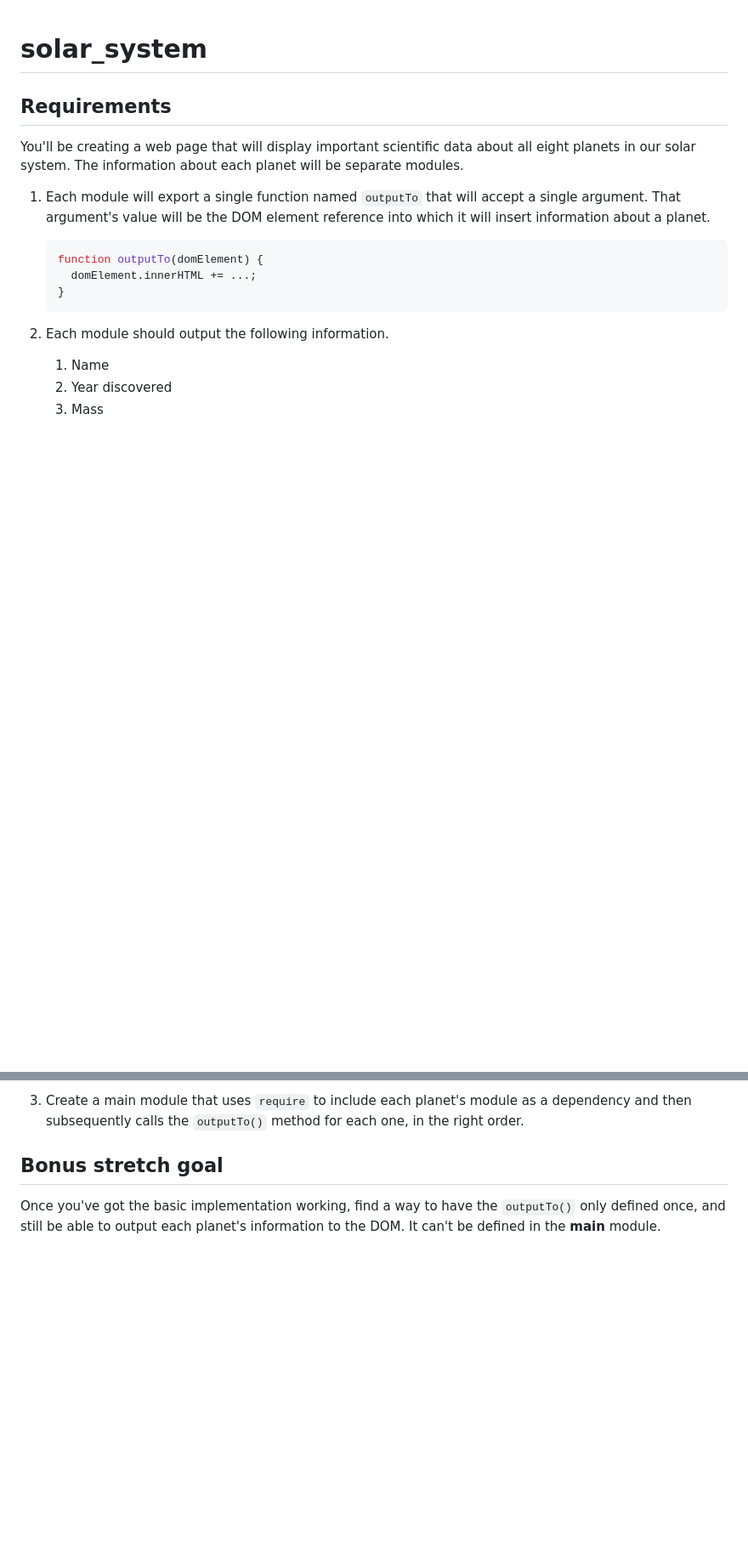
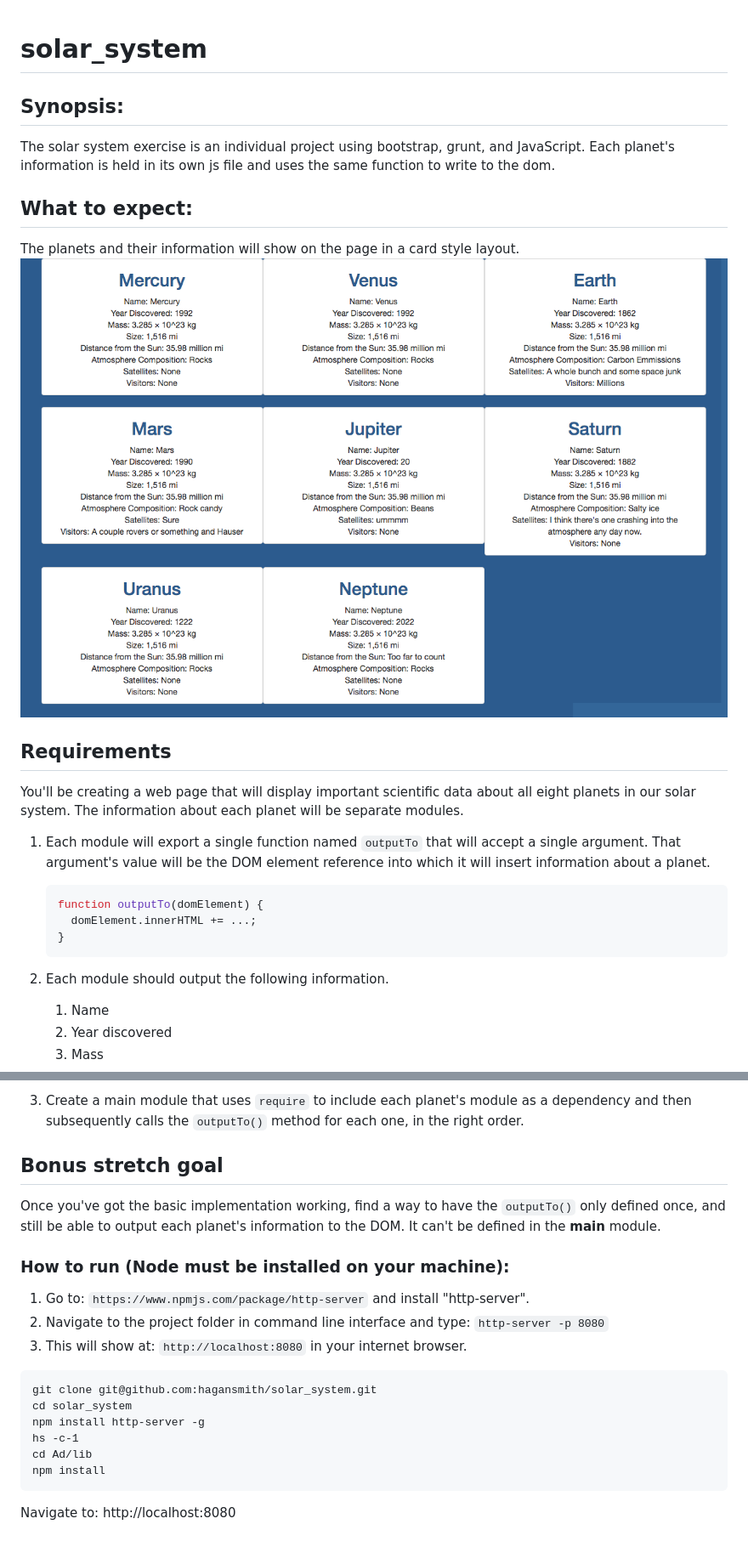
Before and after one commit to hagansmith/solar_system, a Markdown page: README.md, 2 parts joined by grey strips. Shown: that part at 85% size. GitHub-like rendering; pictures changed too: screenshot.png (added); blank space fills up the shorter version.

Commit message:
complete readme add screenshot

````diff
--- a/README.md
+++ b/README.md
@@ -1,4 +1,13 @@
 # solar_system
+
+## Synopsis:
+
+The solar system exercise is an individual project using bootstrap, grunt, and JavaScript. Each planet's information is held in its own js file and uses the same function to write to the dom.
+
+## What to expect:
+
+The planets and their information will show on the page in a card style layout.
+![EXAMPLE](./screenshot.png)
 
 ## Requirements
 
@@ -26,3 +35,18 @@ You'll be creating a web page that will display important scientific data about
 ## Bonus stretch goal
 
 Once you've got the basic implementation working, find a way to have the `outputTo()` only defined once, and still be able to output each planet's information to the DOM. It can't be defined in the **main** module.
+
+### How to run (Node must be installed on your machine):
+1. Go to: `https://www.npmjs.com/package/http-server` and install "http-server".
+2. Navigate to the project folder in command line interface and type: `http-server -p 8080`
+3. This will show at: `http://localhost:8080` in your internet browser.
+
+```
+git clone git@github.com:hagansmith/solar_system.git
+cd solar_system
+npm install http-server -g
+hs -c-1
+cd Ad/lib
+npm install
+```
+Navigate to: http://localhost:8080
````
